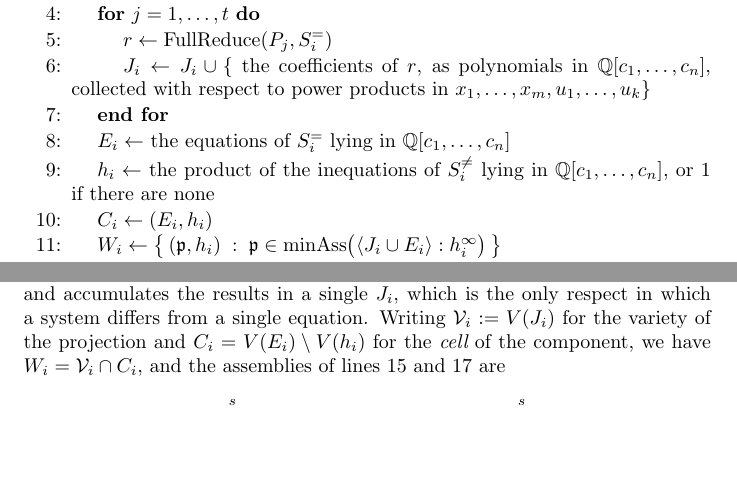
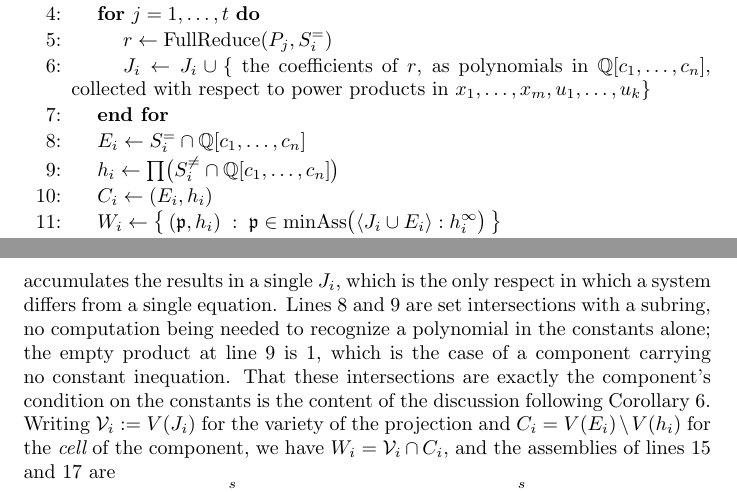
Before and after one commit to BrentBaccala/NewMethod, a LaTeX paper (NewMethod.tex): two parts of pages 29 and 30 of 58, joined at a grey line, cut so that both start at the same text, the shorter picture padded with empty space. Compiled offline with pdfLaTeX.

Commit message:
NewMethod: write Algorithm 3's lines 8-9 as subring intersections
E_i and h_i were described in words ("the equations of S_i^= lying in
Q[c]", "the product of the inequations ... or 1 if there are none").
S_i^= and S_i^{!=} are sets of differential polynomials, so the same
thing is just

    E_i <- S_i^= cap Q[c_1,...,c_n]
    h_i <- prod ( S_i^{!=} cap Q[c_1,...,c_n] )

with the empty product supplying the "or 1" case.  Added a sentence of
commentary: the two lines need no computation, the empty product is the
no-constant-inequation component, and the justification that these
intersections really are the cell is the discussion after
Corollary~\ref{cor:assembly}.

```diff
--- a/NewMethod.tex
+++ b/NewMethod.tex
@@ -1670,8 +1670,8 @@ reports, as described below.
 \item \algind\algind $r \leftarrow \mathrm{FullReduce}(P_j, S^=_i)$
 \item \algind\algind $J_i \leftarrow J_i \cup \{$ the coefficients of $r$, as polynomials in $\mathbb{Q}[c_1, \ldots, c_n]$, collected with respect to power products in $x_1, \ldots, x_m, u_1, \ldots, u_k \}$
 \item \algind {\bf end for}
-\item \algind $E_i \leftarrow$ the equations of $S^=_i$ lying in $\mathbb{Q}[c_1, \ldots, c_n]$
-\item \algind $h_i \leftarrow$ the product of the inequations of $S^{\ne}_i$ lying in $\mathbb{Q}[c_1, \ldots, c_n]$, or $1$ if there are none
+\item \algind $E_i \leftarrow S^=_i \cap \mathbb{Q}[c_1, \ldots, c_n]$
+\item \algind $h_i \leftarrow \prod \bigl( S^{\ne}_i \cap \mathbb{Q}[c_1, \ldots, c_n] \bigr)$
 \item \algind $C_i \leftarrow (E_i, h_i)$
 \item \algind $W_i \leftarrow \bigl\{\, (\mathfrak{p}, h_i) \;:\; \mathfrak{p} \in \mathrm{minAss}\bigl( \langle J_i \cup E_i \rangle : h_i^\infty \bigr) \,\bigr\}$
 \item {\bf end for}
@@ -1688,7 +1688,12 @@ reports, as described below.
 Line~5 is the differential elimination step and line~6 the $\forall$ projection
 step; the inner loop of lines~4--7 performs them once for each equation of the
 system and accumulates the results in a single $J_i$, which is the only respect
-in which a system differs from a single equation.  Writing
+in which a system differs from a single equation.  Lines~8 and~9 are set
+intersections with a subring, no computation being needed to recognize a
+polynomial in the constants alone; the empty product at line~9 is $1$, which is
+the case of a component carrying no constant inequation.  That these
+intersections are exactly the component's condition on the constants is the
+content of the discussion following Corollary~\ref{cor:assembly}.  Writing
 $\mathcal{V}_i := V(J_i)$ for the variety of the projection and
 $C_i = V(E_i) \setminus V(h_i)$ for the {\it cell} of the component, we have
 $W_i = \mathcal{V}_i \cap C_i$, and the assemblies of lines~15 and~17 are
```
